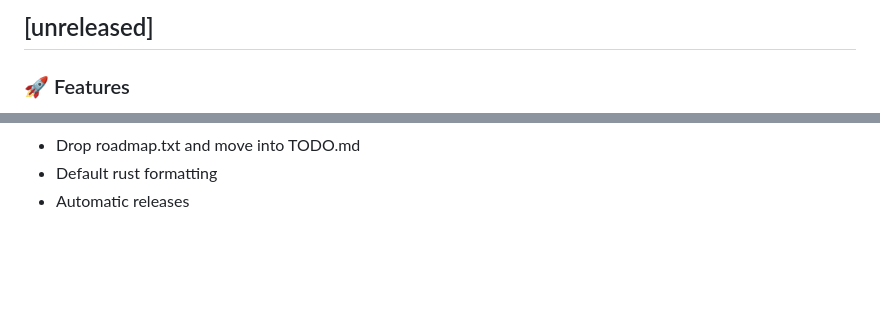
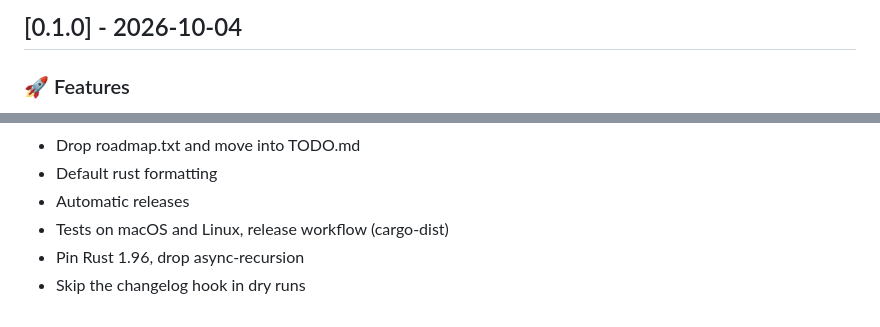
Before and after one commit to jqyDee/udo, a Markdown page: CHANGELOG.md, 2 parts joined by grey strips. Drawn GitHub-style; blank space fills up the shorter version.

Commit message:
chore: release 0.1.0

```diff
--- a/CHANGELOG.md
+++ b/CHANGELOG.md
@@ -1,4 +1,4 @@
-## [unreleased]
+## [0.1.0] - 2026-10-04
 
 ### 🚀 Features
 
@@ -141,3 +141,6 @@
 - Drop roadmap.txt and move into TODO.md
 - Default rust formatting
 - Automatic releases
+- Tests on macOS and Linux, release workflow (cargo-dist)
+- Pin Rust 1.96, drop async-recursion
+- Skip the changelog hook in dry runs
```
